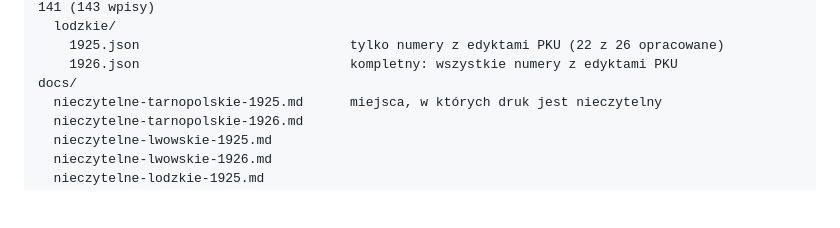
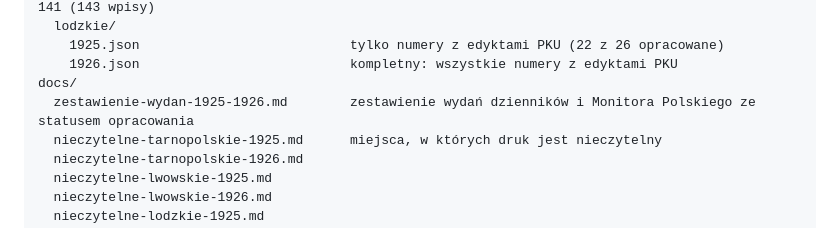
Before and after one commit to Machmi-pro/zaginieni-w-edyktach, a Markdown page: README.md, the part around the change. Rendered like a GitHub page; blank space fills up the shorter version.

Commit message:
Zestawienie wydań dzienników 1925–1926 ze statusem opracowania
Co-Authored-By: Claude Sonnet 5.5 <noreply@anthropic.com>
Claude-Session: https://claude.ai/code/session_019mx99BJczUCrXKLnbwqo9B

```diff
--- a/README.md
+++ b/README.md
@@ -33,6 +33,7 @@ data/
     1925.json                           tylko numery z edyktami PKU (22 z 26 opracowane)
     1926.json                           kompletny: wszystkie numery z edyktami PKU
 docs/
+  zestawienie-wydan-1925-1926.md        zestawienie wydań dzienników i Monitora Polskiego ze statusem opracowania
   nieczytelne-tarnopolskie-1925.md      miejsca, w których druk jest nieczytelny
   nieczytelne-tarnopolskie-1926.md
   nieczytelne-lwowskie-1925.md
```
Also changed, not shown: docs/zestawienie-wydan-1925-1926.md (added, +316 -0 lines).
